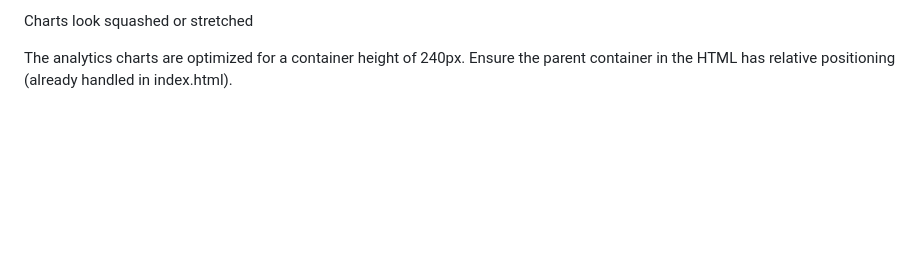
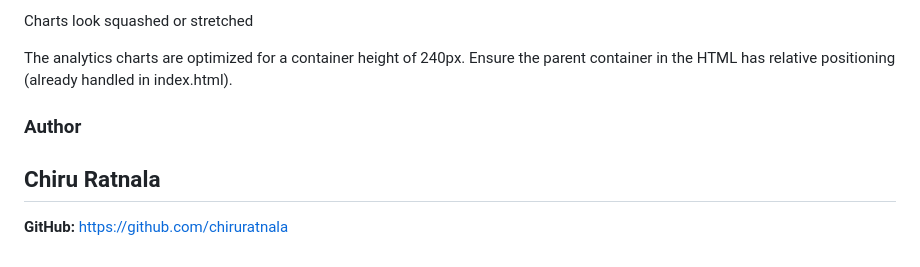
Before and after one commit to chiruratnala/Study-Planner, a Markdown page: README.md, the part around the change. GitHub-like rendering; blank space fills up the shorter version.

Commit message:
Add author information to README
Added author section with GitHub link.

```diff
--- a/README.md
+++ b/README.md
@@ -120,3 +120,7 @@ Fix: Go to Firebase Console > Authentication > Settings > Authorized Domains and
 Charts look squashed or stretched
 
 The analytics charts are optimized for a container height of 240px. Ensure the parent container in the HTML has relative positioning (already handled in index.html).
+
+### Author
+## Chiru Ratnala
+**GitHub:** https://github.com/chiruratnala
```
